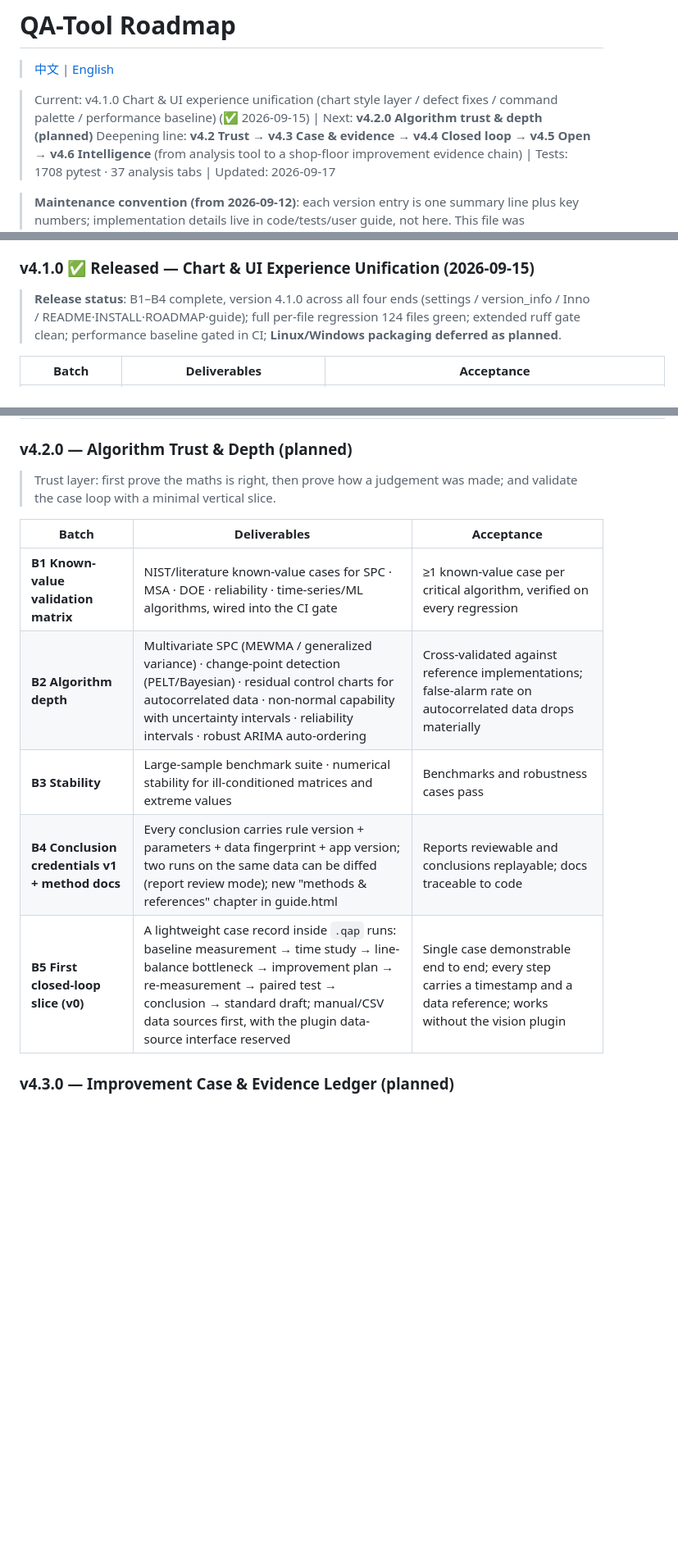
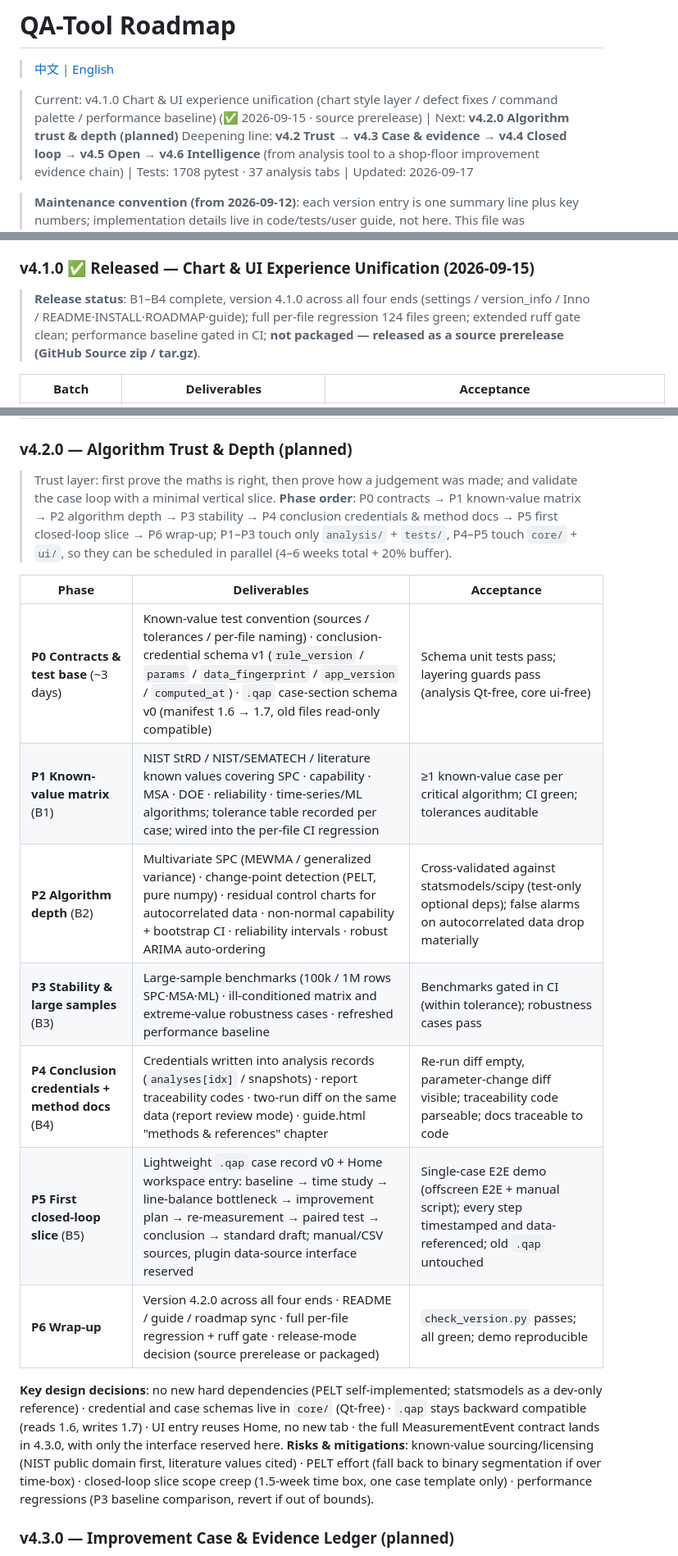
Before and after one commit to chrisliuu345/AKIA-local, a Markdown page: ROADMAP.en.md, 3 parts joined by grey strips. Shown at 82% size. GitHub-like rendering; blank space fills up the shorter version.

Commit message:
docs(roadmap): v4.1.0 source prerelease + v4.2.0 phased plan (P0-P6)

```diff
--- a/ROADMAP.en.md
+++ b/ROADMAP.en.md
@@ -2,7 +2,7 @@
 
 > [中文](ROADMAP.md) | [English](ROADMAP.en.md)
 
-> Current: v4.1.0 Chart & UI experience unification (chart style layer / defect fixes / command palette / performance baseline) (✅ 2026-09-15) | Next: **v4.2.0 Algorithm trust & depth (planned)**
+> Current: v4.1.0 Chart & UI experience unification (chart style layer / defect fixes / command palette / performance baseline) (✅ 2026-09-15 · source prerelease) | Next: **v4.2.0 Algorithm trust & depth (planned)**
 > Deepening line: **v4.2 Trust → v4.3 Case & evidence → v4.4 Closed loop → v4.5 Open → v4.6 Intelligence** (from analysis tool to a shop-floor improvement evidence chain) | Tests: 1708 pytest · 37 analysis tabs | Updated: 2026-09-17
 
 > **Maintenance convention (from 2026-09-12)**: each version entry is one summary line plus key numbers; implementation details live in code/tests/user guide, not here.
@@ -190,7 +191,7 @@ Planning principles:
 ### v4.1.0 ✅ Released — Chart & UI Experience Unification (2026-09-15)
 
 > **Release status**: B1–B4 complete, version 4.1.0 across all four ends (settings / version_info / Inno / README·INSTALL·ROADMAP·guide);
-> full per-file regression 124 files green; extended ruff gate clean; performance baseline gated in CI; **Linux/Windows packaging deferred as planned**.
+> full per-file regression 124 files green; extended ruff gate clean; performance baseline gated in CI; **not packaged — released as a source prerelease (GitHub Source zip / tar.gz)**.
 
 | Batch | Deliverables | Acceptance |
 |-------|--------------|------------|
@@ -202,14 +203,20 @@ Planning principles:
 ### v4.2.0 — Algorithm Trust & Depth (planned)
 
 > Trust layer: first prove the maths is right, then prove how a judgement was made; and validate the case loop with a minimal vertical slice.
+> **Phase order**: P0 contracts → P1 known-value matrix → P2 algorithm depth → P3 stability → P4 conclusion credentials & method docs → P5 first closed-loop slice → P6 wrap-up; P1–P3 touch only `analysis/` + `tests/`, P4–P5 touch `core/` + `ui/`, so they can be scheduled in parallel (4–6 weeks total + 20% buffer).
 
-| Batch | Deliverables | Acceptance |
+| Phase | Deliverables | Acceptance |
 |-------|--------------|------------|
-| **B1 Known-value validation matrix** | NIST/literature known-value cases for SPC · MSA · DOE · reliability · time-series/ML algorithms, wired into the CI gate | ≥1 known-value case per critical algorithm, verified on every regression |
-| **B2 Algorithm depth** | Multivariate SPC (MEWMA / generalized variance) · change-point detection (PELT/Bayesian) · residual control charts for autocorrelated data · non-normal capability with uncertainty intervals · reliability intervals · robust ARIMA auto-ordering | Cross-validated against reference implementations; false-alarm rate on autocorrelated data drops materially |
-| **B3 Stability** | Large-sample benchmark suite · numerical stability for ill-conditioned matrices and extreme values | Benchmarks and robustness cases pass |
-| **B4 Conclusion credentials v1 + method docs** | Every conclusion carries rule version + parameters + data fingerprint + app version; two runs on the same data can be diffed (report review mode); new "methods & references" chapter in guide.html | Reports reviewable and conclusions replayable; docs traceable to code |
-| **B5 First closed-loop slice (v0)** | A lightweight case record inside `.qap` runs: baseline measurement → time study → line-balance bottleneck → improvement plan → re-measurement → paired test → conclusion → standard draft; manual/CSV data sources first, with the plugin data-source interface reserved | Single case demonstrable end to end; every step carries a timestamp and a data reference; works without the vision plugin |
+| **P0 Contracts & test base** (~3 days) | Known-value test convention (sources / tolerances / per-file naming) · conclusion-credential schema v1 (`rule_version` / `params` / `data_fingerprint` / `app_version` / `computed_at`) · `.qap` case-section schema v0 (manifest 1.6 → 1.7, old files read-only compatible) | Schema unit tests pass; layering guards pass (analysis Qt-free, core ui-free) |
+| **P1 Known-value matrix** (B1) | NIST StRD / NIST/SEMATECH / literature known values covering SPC · capability · MSA · DOE · reliability · time-series/ML algorithms; tolerance table recorded per case; wired into the per-file CI regression | ≥1 known-value case per critical algorithm; CI green; tolerances auditable |
+| **P2 Algorithm depth** (B2) | Multivariate SPC (MEWMA / generalized variance) · change-point detection (PELT, pure numpy) · residual control charts for autocorrelated data · non-normal capability + bootstrap CI · reliability intervals · robust ARIMA auto-ordering | Cross-validated against statsmodels/scipy (test-only optional deps); false alarms on autocorrelated data drop materially |
+| **P3 Stability & large samples** (B3) | Large-sample benchmarks (100k / 1M rows SPC·MSA·ML) · ill-conditioned matrix and extreme-value robustness cases · refreshed performance baseline | Benchmarks gated in CI (within tolerance); robustness cases pass |
+| **P4 Conclusion credentials + method docs** (B4) | Credentials written into analysis records (`analyses[idx]` / snapshots) · report traceability codes · two-run diff on the same data (report review mode) · guide.html "methods & references" chapter | Re-run diff empty, parameter-change diff visible; traceability code parseable; docs traceable to code |
+| **P5 First closed-loop slice** (B5) | Lightweight `.qap` case record v0 + Home workspace entry: baseline → time study → line-balance bottleneck → improvement plan → re-measurement → paired test → conclusion → standard draft; manual/CSV sources, plugin data-source interface reserved | Single-case E2E demo (offscreen E2E + manual script); every step timestamped and data-referenced; old `.qap` untouched |
+| **P6 Wrap-up** | Version 4.2.0 across all four ends · README / guide / roadmap sync · full per-file regression + ruff gate · release-mode decision (source prerelease or packaged) | `check_version.py` passes; all green; demo reproducible |
+
+**Key design decisions**: no new hard dependencies (PELT self-implemented; statsmodels as a dev-only reference) · credential and case schemas live in `core/` (Qt-free) · `.qap` stays backward compatible (reads 1.6, writes 1.7) · UI entry reuses Home, no new tab · the full MeasurementEvent contract lands in 4.3.0, with only the interface reserved here.
+**Risks & mitigations**: known-value sourcing/licensing (NIST public domain first, literature values cited) · PELT effort (fall back to binary segmentation if over time-box) · closed-loop slice scope creep (1.5-week time box, one case template only) · performance regressions (P3 baseline comparison, revert if out of bounds).
 
 ### v4.3.0 — Improvement Case & Evidence Ledger (planned)
 
```
Also changed, not shown: other parts of ROADMAP.en.md (+4 -3 lines), ROADMAP.md (+18 -11 lines).
